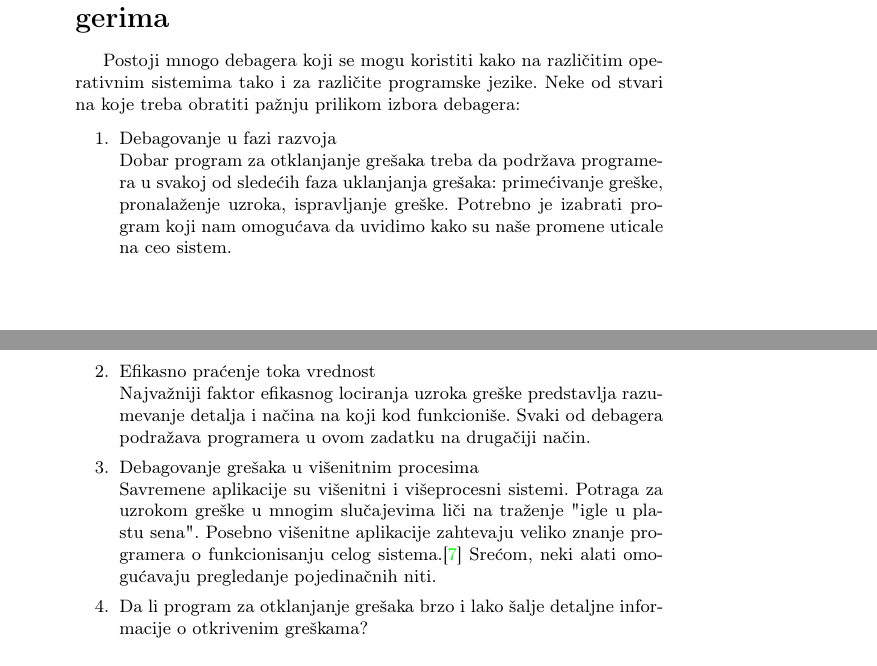
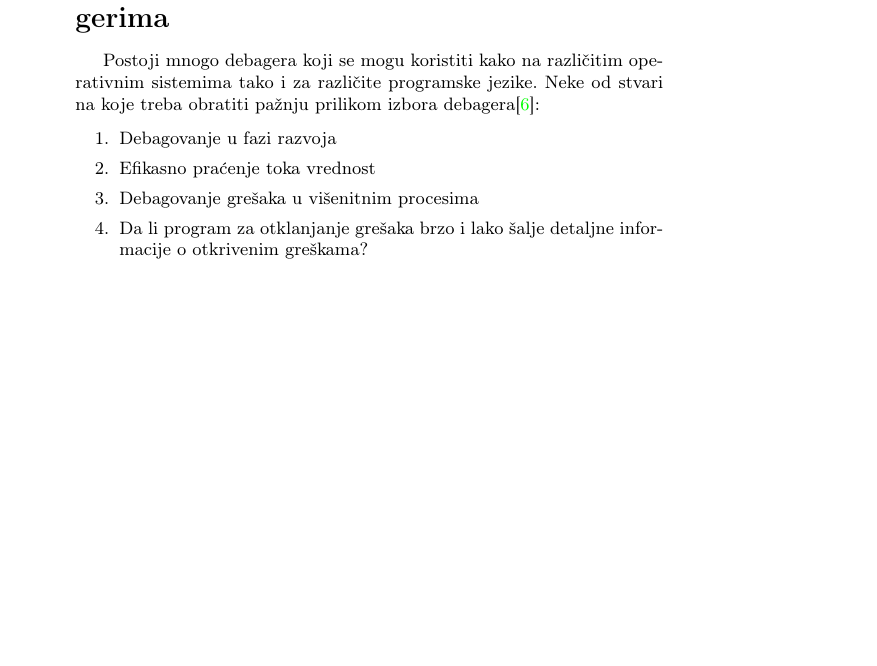
Before and after one commit to stuckey10/MSNR, a LaTeX CV (09_GNU_GDB_debager_Pantelić_Cvetkoski_Ristanović_Stamenić.tex): two parts of pages 8 and 9 of 15 before the commit and part of page 8 of 15 after it, the two joined at a grey line, cut so that both start at the same text, the shorter picture padded with empty space. Compiled offline with pdfLaTeX.

Commit message:
Ispravka referenci

```diff
--- a/09_GNU_GDB_debager_Pantelić_Cvetkoski_Ristanović_Stamenić.tex
+++ b/09_GNU_GDB_debager_Pantelić_Cvetkoski_Ristanović_Stamenić.tex
@@ -427,25 +427,12 @@ dok se sa samim debagerom može interagovati na više načina, između ostalog:
 \label{sec:poredjenje}
 Postoji mnogo debagera koji se mogu koristiti kako
 na različitim operativnim sistemima tako i za različite programske jezike.
-Neke od stvari na koje treba obratiti pažnju prilikom izbora debagera:
+Neke od stvari na koje treba obratiti pažnju prilikom izbora debagera\cite{tools}:
 
 \begin{enumerate}
-\item Debagovanje u fazi razvoja \\
-Dobar program za otklanjanje grešaka treba da podržava
-programera u svakoj od sledećih faza uklanjanja grešaka:
-primećivanje greške, pronalaženje uzroka, ispravljanje greške.
-Potrebno je izabrati program koji nam omogućava da uvidimo kako
-su naše promene uticale na ceo sistem.
-\item Efikasno praćenje toka vrednost\\
-Najvažniji faktor efikasnog lociranja uzroka greške predstavlja
-razumevanje detalja i načina na koji kod funkcioniše. Svaki od
-debagera podražava programera u ovom zadatku na drugačiji način.
-\item Debagovanje grešaka u višenitnim procesima\\
-Savremene aplikacije su višenitni i višeprocesni sistemi.
-Potraga za uzrokom greške u mnogim slučajevima liči na traženje "igle
-u plastu sena". Posebno višenitne aplikacije zahtevaju veliko znanje
-programera o funkcionisanju celog sistema.\cite{tools}
-Srećom, neki alati omogućavaju pregledanje pojedinačnih niti.
+\item Debagovanje u fazi razvoja
+\item Efikasno praćenje toka vrednost
+\item Debagovanje grešaka u višenitnim procesima
 \item Da li program za otklanjanje grešaka brzo i lako šalje detaljne informacije o otkrivenim greškama?
 \end{enumerate}
 
```
Also changed, not shown: seminarski.bib (+3 -3 lines), 09_GNU_GDB_debager_Pantelić_Cvetkoski_Ristanović_Stamenić.pdf, 09_GNU_GDB_debager_Pantelić_Cvetkoski_Ristanović_Stamenić.tex (4 more changed lines).
